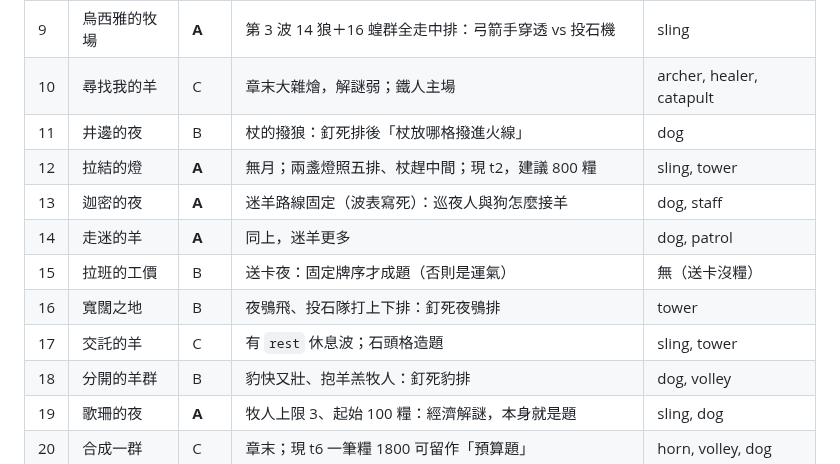
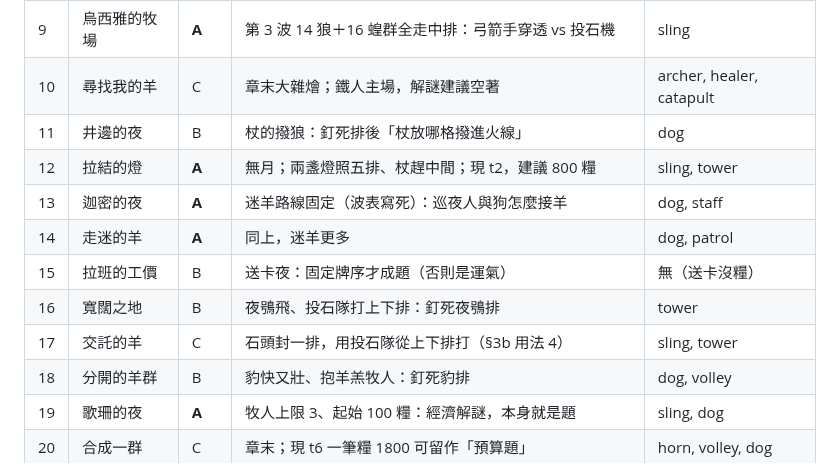
Before and after one commit to st00777/sheepfold-defense, a Markdown page: docs/research-trials-per-night-2026-10-30.md, the part around one of its changes. GitHub-like rendering.

```diff
--- a/docs/research-trials-per-night-2026-10-30.md
+++ b/docs/research-trials-per-night-2026-10-30.md
@@ -74,14 +97,14 @@
 | 7 | 提哥亞的牧人 | **A** | 第 3 波 16 狼全走中排；550 糧已驗（平均鋪 0%、中排加火力 95–100%） | brazier |
 | 8 | 基甸的三百人 | **A** | 第 1 波只走第 3 排、第 2 波只走第 2、4 排：「第 1、5 排不要守」 | archer |
 | 9 | 烏西雅的牧場 | **A** | 第 3 波 14 狼＋16 蝗群全走中排：弓箭手穿透 vs 投石機 | sling |
-| 10 | 尋找我的羊 | C | 章末大雜燴，解謎弱；鐵人主場 | archer, healer, catapult |
+| 10 | 尋找我的羊 | C | 章末大雜燴；鐵人主場，解謎建議空著 | archer, healer, catapult |
 | 11 | 井邊的夜 | B | 杖的撥狼：釘死排後「杖放哪格撥進火線」 | dog |
 | 12 | 拉結的燈 | **A** | 無月；兩盞燈照五排、杖趕中間；現 t2，建議 800 糧 | sling, tower |
 | 13 | 迦密的夜 | **A** | 迷羊路線固定（波表寫死）：巡夜人與狗怎麼接羊 | dog, staff |
 | 14 | 走迷的羊 | **A** | 同上，迷羊更多 | dog, patrol |
 | 15 | 拉班的工價 | B | 送卡夜：固定牌序才成題（否則是運氣） | 無（送卡沒糧） |
 | 16 | 寬闊之地 | B | 夜鴞飛、投石隊打上下排：釘死夜鴞排 | tower |
-| 17 | 交託的羊 | C | 有 `rest` 休息波；石頭格造題 | sling, tower |
+| 17 | 交託的羊 | C | 石頭封一排，用投石隊從上下排打（§3b 用法 4） | sling, tower |
 | 18 | 分開的羊群 | B | 豹快又壯、抱羊羔牧人：釘死豹排 | dog, volley |
 | 19 | 歌珊的夜 | **A** | 牧人上限 3、起始 100 糧：經濟解謎，本身就是題 | sling, dog |
 | 20 | 合成一群 | C | 章末；現 t6 一筆糧 1800 可留作「預算題」 | horn, volley, dog |
```
Also changed, not shown: other parts of docs/research-trials-per-night-2026-10-30.md (+27 -4 lines).
